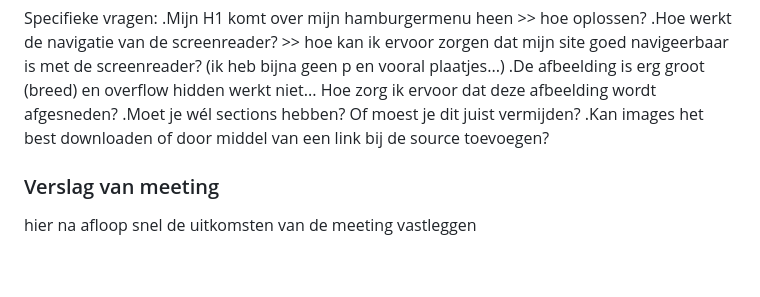
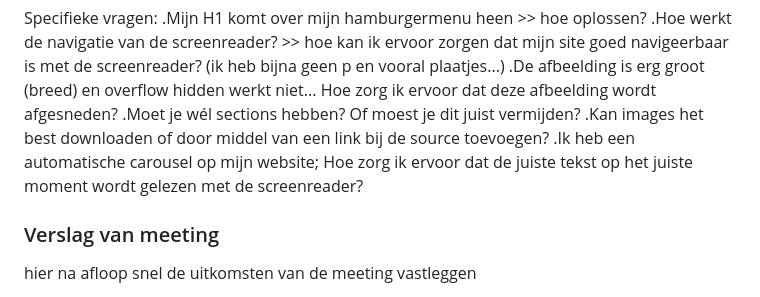
Before and after one commit to misama17/FvD, a Markdown page: README.md, the part around the change. Drawn GitHub-style; folded sections open; blank space fills up the shorter version.

```diff
--- a/README.md
+++ b/README.md
@@ -117,6 +117,7 @@ Specifieke vragen:
 .De afbeelding is erg groot (breed) en overflow hidden werkt niet... Hoe zorg ik ervoor dat deze afbeelding wordt afgesneden?
 .Moet je wél sections hebben? Of moest je dit juist vermijden?
 .Kan images het best downloaden of door middel van een link bij de source toevoegen?
+.Ik heb een automatische carousel op mijn website; Hoe zorg ik ervoor dat de juiste tekst op het juiste moment wordt gelezen met de screenreader?
 
   ### Verslag van meeting
   hier na afloop snel de uitkomsten van de meeting vastleggen
```
